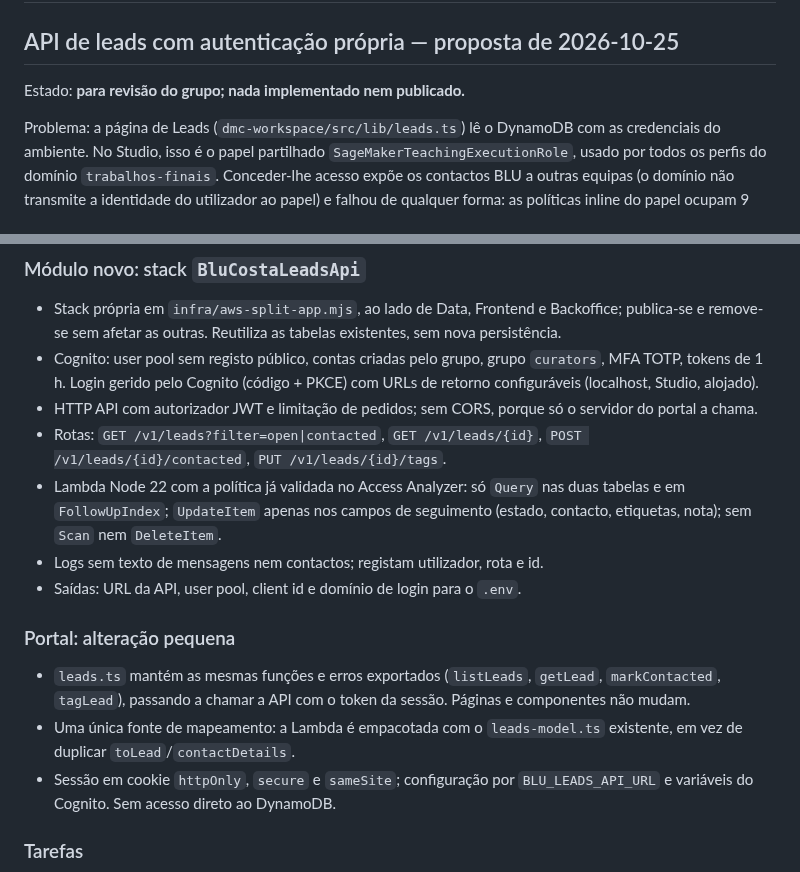
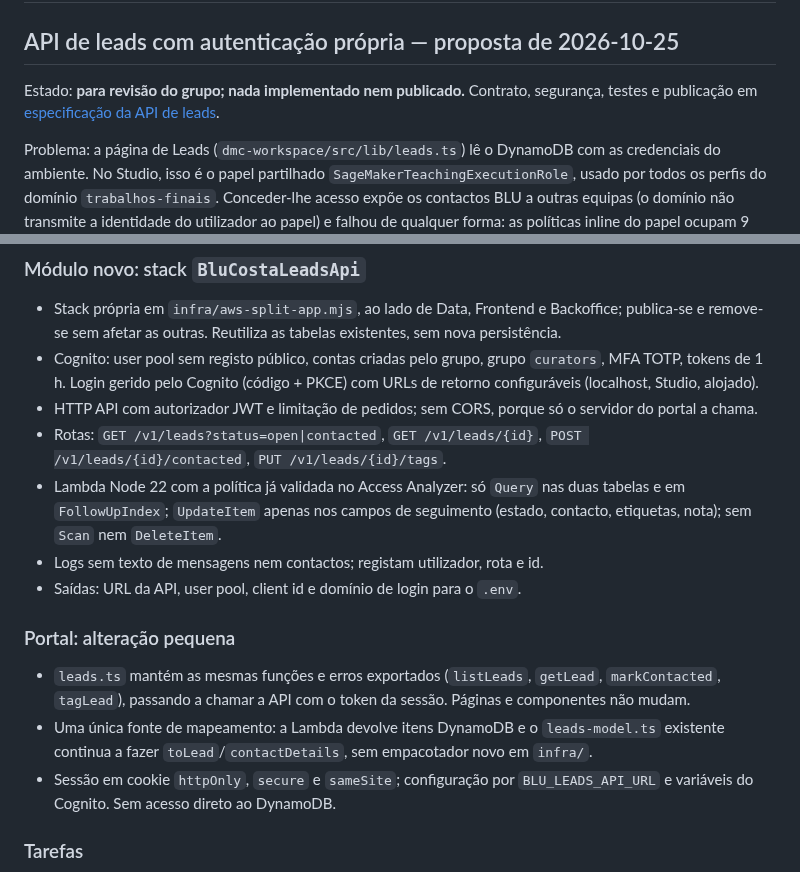
Before and after one commit to iseg-pg-ai/gpaimlp_5ed_grupo4, a Markdown page: PLAN.md, 2 parts joined by grey strips. Rendered like a GitHub page.

```diff
--- a/PLAN.md
+++ b/PLAN.md
@@ -3,6 +3,8 @@
 ## API de leads com autenticação própria — proposta de 2026-10-25
 
 Estado: **para revisão do grupo; nada implementado nem publicado.**
+Contrato, segurança, testes e publicação em
+[especificação da API de leads](docs/LEADS_API.md).
 
 Problema: a página de Leads (`dmc-workspace/src/lib/leads.ts`) lê o DynamoDB
 com as credenciais do ambiente. No Studio, isso é o papel partilhado
@@ -33,7 +35,7 @@ HTTP API + autorizador JWT ──▶ Lambda leads-api ──política mínima─
   PKCE) com URLs de retorno configuráveis (localhost, Studio, alojado).
 - HTTP API com autorizador JWT e limitação de pedidos; sem CORS, porque só o
   servidor do portal a chama.
-- Rotas: `GET /v1/leads?filter=open|contacted`, `GET /v1/leads/{id}`,
+- Rotas: `GET /v1/leads?status=open|contacted`, `GET /v1/leads/{id}`,
   `POST /v1/leads/{id}/contacted`, `PUT /v1/leads/{id}/tags`.
 - Lambda Node 22 com a política já validada no Access Analyzer: só `Query`
   nas duas tabelas e em `FollowUpIndex`; `UpdateItem` apenas nos campos de
@@ -46,8 +48,9 @@ HTTP API + autorizador JWT ──▶ Lambda leads-api ──política mínima─
 - `leads.ts` mantém as mesmas funções e erros exportados (`listLeads`,
   `getLead`, `markContacted`, `tagLead`), passando a chamar a API com o token
   da sessão. Páginas e componentes não mudam.
-- Uma única fonte de mapeamento: a Lambda é empacotada com o
-  `leads-model.ts` existente, em vez de duplicar `toLead`/`contactDetails`.
+- Uma única fonte de mapeamento: a Lambda devolve itens DynamoDB e o
+  `leads-model.ts` existente continua a fazer `toLead`/`contactDetails`, sem
+  empacotador novo em `infra/`.
 - Sessão em cookie `httpOnly`, `secure` e `sameSite`; configuração por
   `BLU_LEADS_API_URL` e variáveis do Cognito. Sem acesso direto ao DynamoDB.
 
```
Also changed, not shown: docs/LEADS_API.md (added, +241 -0 lines).
